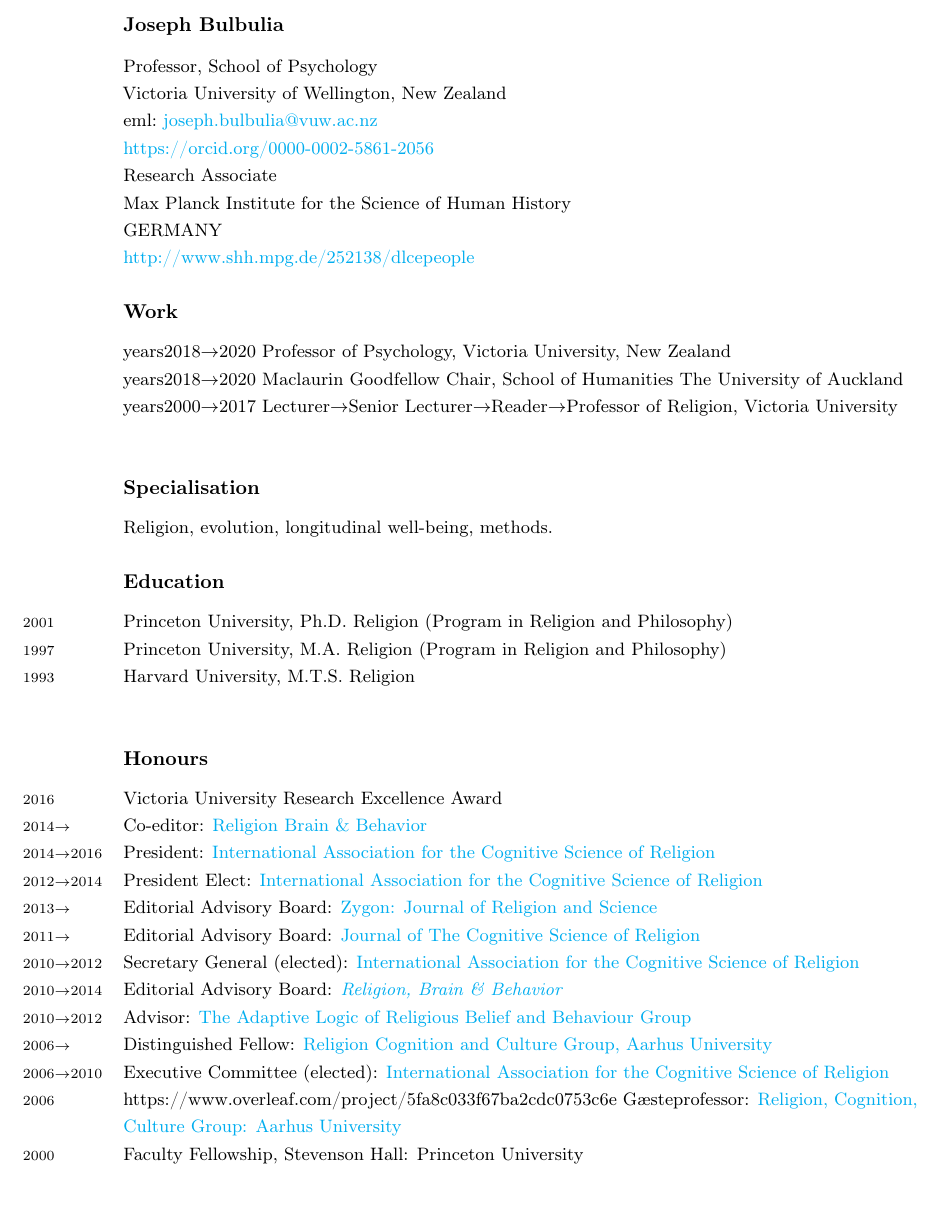
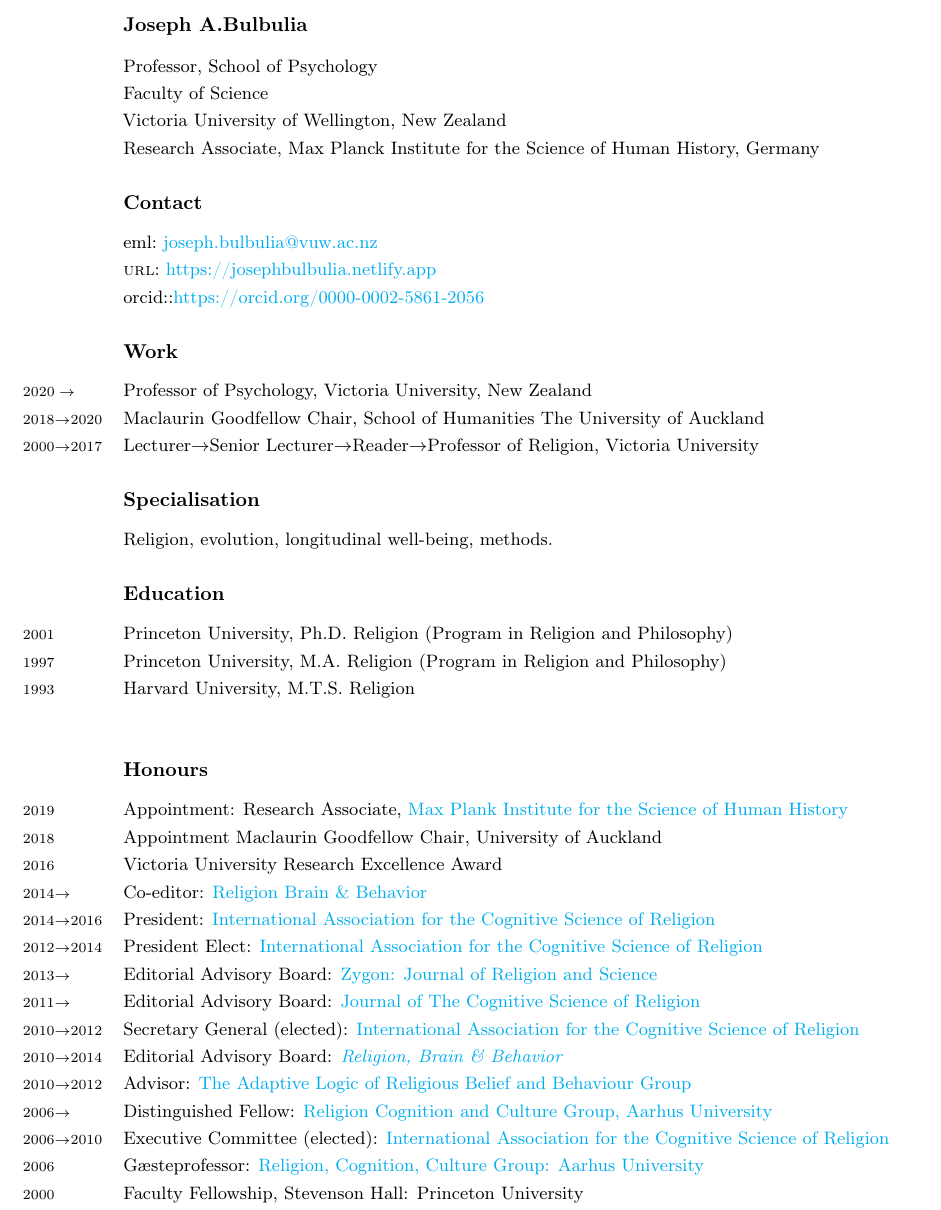
Before and after one commit to go-bayes/JosephBulbulia-github.io, a LaTeX CV (files/bulbuliaCV.tex): part of page 1 of 20, cut so that both start at the same text, the shorter picture padded with empty space. Compiled offline with pdfLaTeX.

Commit message:
Updates from Overleaf

```diff
--- a/files/bulbuliaCV.tex
+++ b/files/bulbuliaCV.tex
@@ -152,24 +152,27 @@
 %\textbf{\Large Joseph Bulbulia}\\~\\
 
 
-\subsubsection*{Joseph Bulbulia}
+\subsubsection*{Joseph A.Bulbulia}
 \small
 Professor, School of Psychology\\
+Faculty of Science\\
 Victoria University of Wellington, New Zealand \\
-eml:~\href{mailto: joseph.bulbulia@vuw.ac.nz}{joseph.bulbulia@vuw.ac.nz}\\
-\href{https://orcid.org/0000-0002-5861-2056}{https://orcid.org/0000-0002-5861-2056} \\
-Research Associate\\
-Max Planck Institute for the Science of Human History\\
+Research Associate,
+Max Planck Institute for the Science of Human History,
 %Kahlaische Strasse 10\\https://www.overleaf.com/project/5fa8c033f67ba2cdc0753c6e
 %D-07745 Jena,
-GERMANY\\
+Germany
 %\href{http://www.shh.mpg.de/2375/en}{http://www.shh.mpg.de/2375/en}\\
-\href{http://www.shh.mpg.de/252138/dlcepeople}{http://www.shh.mpg.de/252138/dlcepeople}
-%\textsc{url}:~\href{http://www.josephbulbulia.com}{http://www.josephbulbulia.com}\\~\\
+%\href{http://www.shh.mpg.de/252138/dlcepeople}{http://www.shh.mpg.de/252138/dlcepeople}\\~\\
+\subsubsection*{Contact}
+eml:~\href{mailto: joseph.bulbulia@vuw.ac.nz}{joseph.bulbulia@vuw.ac.nz}\\
+\textsc{url}:~\href{https://josephbulbulia.netlify.app}{https://josephbulbulia.netlify.app}\\
+orcid::\href{https://orcid.org/0000-0002-5861-2056}{https://orcid.org/0000-0002-5861-2056}
+
 \subsubsection*{Work}
-years{2018$\to$2020} Professor of Psychology, Victoria University, New Zealand \\
-years{2018$\to$2020} Maclaurin Goodfellow Chair, School of Humanities The University of Auckland \\
-years{2000$\to$2017} Lecturer$\to$Senior Lecturer$\to$Reader$\to$Professor of Religion, Victoria University\\
+\years{$2020\to$ ~} Professor of Psychology, Victoria University, New Zealand \\
+\years{2018$\to$2020} Maclaurin Goodfellow Chair, School of Humanities The University of Auckland \\
+\years{2000$\to$2017} Lecturer$\to$Senior Lecturer$\to$Reader$\to$Professor of Religion, Victoria University
 %%\hrule
 \subsubsection*{Specialisation}
 Religion, evolution, longitudinal well-being, methods.
@@ -184,6 +187,8 @@
 
 \subsubsection*{Honours}
 \noindent
+\years{2019}Appointment: Research Associate,  \href{https://www.shh.mpg.de/252138/dlcepeople}{Max Plank Institute for the Science of Human History}\\
+\years{2018}Appointment Maclaurin Goodfellow Chair, University of Auckland\\
 \years{2016}Victoria University Research Excellence Award\\
 \years{2014$\to$}Co-editor: \href{http://www.tandfonline.com/toc/rrbb20/current#.U_V-VoCSzmU}{Religion Brain \& Behavior}\\
 \years{2014$\to$2016}President:  \href{http://www.iacsr.com/iacsr/Home.html}{International Association for the Cognitive Science of Religion}\\
@@ -194,10 +199,10 @@
 \years{2010$\to$2014}Editorial Advisory Board: \href{http://www.ibcsr.org/index.php?option=com_content&view=article&id=159&Itemid=89}{\em Religion, Brain \& Behavior}\\
 \years{2010$\to$2012}Advisor: \href{http://evolution-of-religion.com/}{The Adaptive Logic of Religious Belief and Behaviour Group}\\
 \years{2006$\to$}Distinguished Fellow: \href{http://teo.au.dk/forskning/aktuelt/religion/deltagere/principal/}{Religion Cognition and Culture Group, Aarhus University}\\
-\years{2006$\to$2010}Executive Committee (elected): \href{http://www.iacsr.com/Home.html}{International Association for the Cognitive Science of Religion}\\https://www.overleaf.com/project/5fa8c033f67ba2cdc0753c6e
-\years{2006}G\ae steprofessor: \href{http://teo.au.dk/en/research/current/cognition}{Religion, Cognition, Culture Group: Aarhus University}\\
+\years{2006$\to$2010}Executive Committee (elected): \href{http://www.iacsr.com/Home.html}{International Association for the Cognitive Science of Religion}\\
+\years{2006} G\ae steprofessor: \href{http://teo.au.dk/en/research/current/cognition}{Religion, Cognition, Culture Group: Aarhus University}\\
 \years{2000}Faculty Fellowship, Stevenson Hall: Princeton University\\
-\years{1996$\to$1999}Assistant Master, Stevenson Hall: Princeton University\\https://www.overleaf.com/project/5fa8c033f67ba2cdc0753c6e
+\years{1996$\to$1999}Assistant Master, Stevenson Hall: Princeton University\\
 \years{1996}Melon Fellowship: Princeton University\\
 \years{1996}Bowen Merit Award: Princeton University\\
 \years{1990}Flatly Award (top philosophy graduate): Holy Cross\\
```
Also changed, not shown: files/bulbuliaCV.tex (5 more changed lines).
